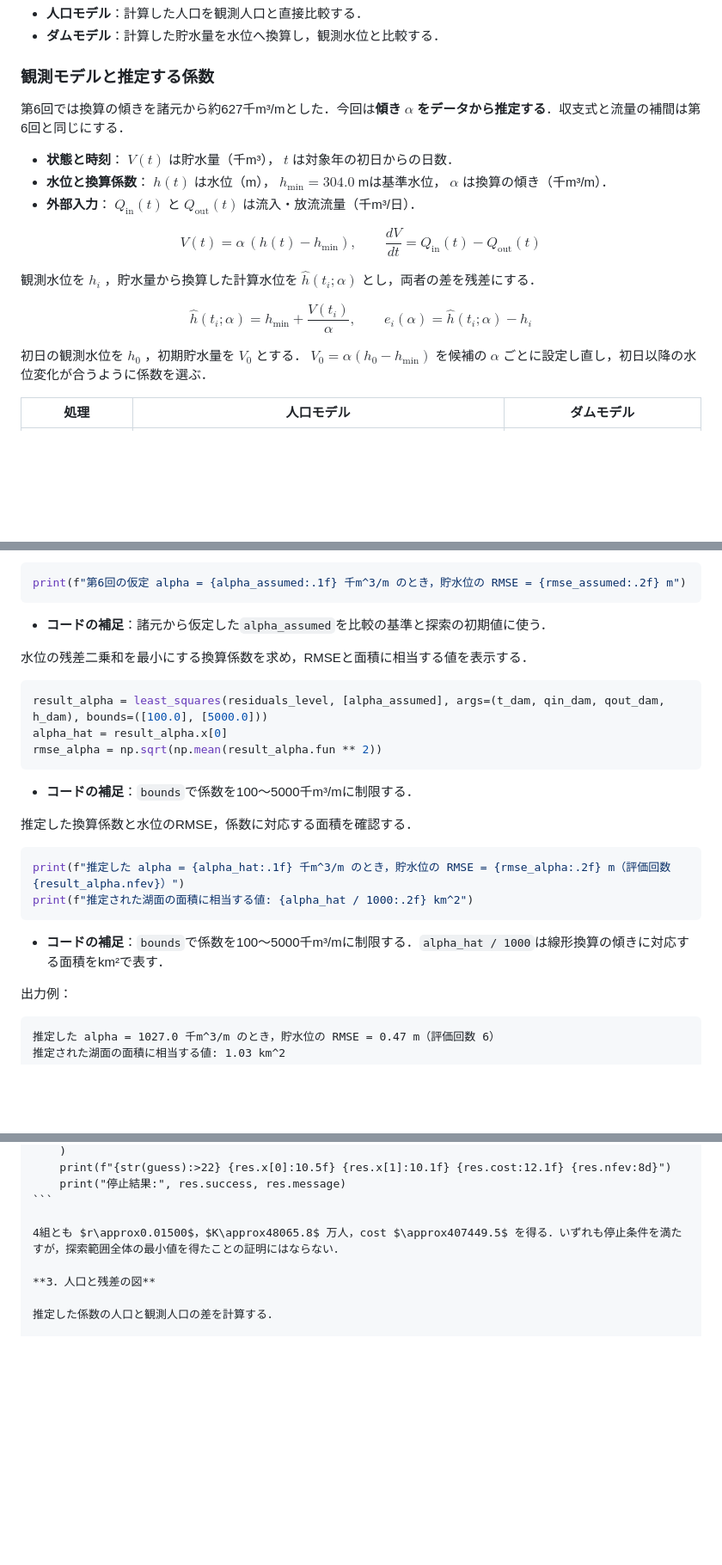
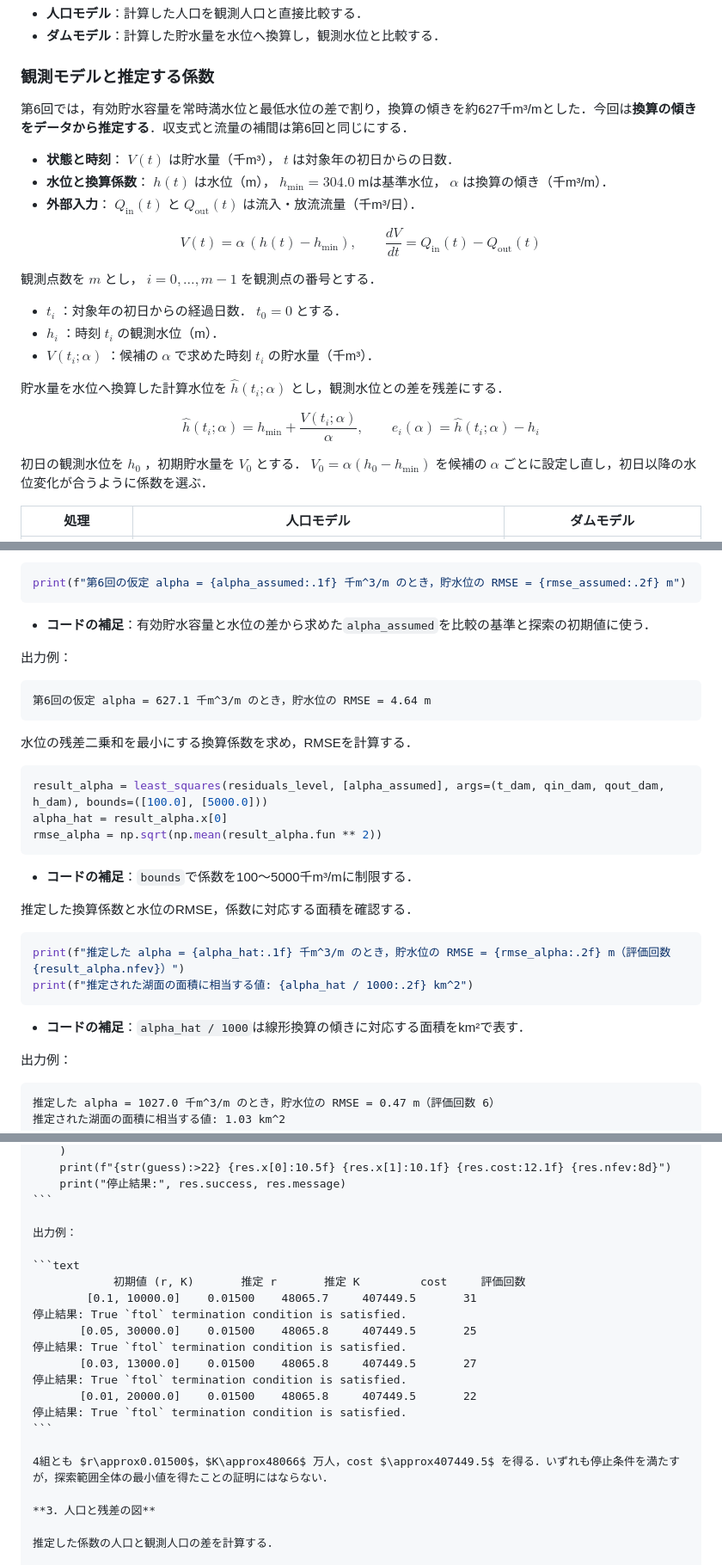
Before and after one commit to k16kgw/Class_Josai_AppliedProgrammingII, a Markdown page: contents/7_parameter_estimation.md, 3 parts joined by grey strips. Shown at 86% size. Drawn GitHub-style; blank space fills up the shorter version.

````diff
--- a/contents/7_parameter_estimation.md
+++ b/contents/7_parameter_estimation.md
@@ -911,7 +917,7 @@ plt.show()
 
 ### 観測モデルと推定する係数
 
-第6回では換算の傾きを諸元から約627千m³/mとした．今回は**傾き $\alpha$ をデータから推定する**．収支式と流量の補間は第6回と同じにする．
+第6回では，有効貯水容量を常時満水位と最低水位の差で割り，換算の傾きを約627千m³/mとした．今回は**換算の傾きをデータから推定する**．収支式と流量の補間は第6回と同じにする．
 
 - **状態と時刻**： $V(t)$ は貯水量（千m³）， $t$ は対象年の初日からの日数．
 - **水位と換算係数**： $h(t)$ は水位（m）， $h_{\min}=304.0$ mは基準水位， $\alpha$ は換算の傾き（千m³/m）．
@@ -923,10 +929,16 @@ V(t) = \alpha\,(h(t) - h_{\min}),
 \frac{dV}{dt} = Q_{\mathrm{in}}(t) - Q_{\mathrm{out}}(t)
 $$
 
-観測水位を $h_i$ ，貯水量から換算した計算水位を $\hat h(t_i;\alpha)$ とし，両者の差を残差にする．
-
-$$
-\hat{h}(t_i;\alpha) = h_{\min} + \frac{V(t_i)}{\alpha},
+観測点数を $m$ とし， $i=0,\ldots,m-1$ を観測点の番号とする．
+
+- $t_i$ ：対象年の初日からの経過日数． $t_0=0$ とする．
+- $h_i$ ：時刻 $t_i$ の観測水位（m）．
+- $V(t_i;\alpha)$ ：候補の $\alpha$ で求めた時刻 $t_i$ の貯水量（千m³）．
+
+貯水量を水位へ換算した計算水位を $\hat h(t_i;\alpha)$ とし，観測水位との差を残差にする．
+
+$$
+\hat{h}(t_i;\alpha) = h_{\min} + \frac{V(t_i;\alpha)}{\alpha},
 \qquad
 e_i(\alpha) = \hat{h}(t_i;\alpha) - h_i
 $$
@@ -1063,9 +1081,15 @@ rmse_assumed = np.sqrt(np.mean(residual_assumed ** 2))
 print(f"第6回の仮定 alpha = {alpha_assumed:.1f} 千m^3/m のとき，貯水位の RMSE = {rmse_assumed:.2f} m")
 ```
 
-- **コードの補足**：諸元から仮定した`alpha_assumed`を比較の基準と探索の初期値に使う．
-
-水位の残差二乗和を最小にする換算係数を求め，RMSEと面積に相当する値を表示する．
+- **コードの補足**：有効貯水容量と水位の差から求めた`alpha_assumed`を比較の基準と探索の初期値に使う．
+
+出力例：
+
+```text
+第6回の仮定 alpha = 627.1 千m^3/m のとき，貯水位の RMSE = 4.64 m
+```
+
+水位の残差二乗和を最小にする換算係数を求め，RMSEを計算する．
 
 ```python
 result_alpha = least_squares(residuals_level, [alpha_assumed], args=(t_dam, qin_dam, qout_dam, h_dam), bounds=([100.0], [5000.0]))
@@ -1082,7 +1106,7 @@ print(f"推定した alpha = {alpha_hat:.1f} 千m^3/m のとき，貯水位の R
 print(f"推定された湖面の面積に相当する値: {alpha_hat / 1000:.2f} km^2")
 ```
 
-- **コードの補足**：`bounds`で係数を100〜5000千m³/mに制限する．`alpha_hat / 1000`は線形換算の傾きに対応する面積をkm²で表す．
+- **コードの補足**：`alpha_hat / 1000`は線形換算の傾きに対応する面積をkm²で表す．
 
 出力例：
 
@@ -1441,7 +1465,21 @@ for guess in initial_guesses:
     print("停止結果:", res.success, res.message)
 ```
 
-4組とも $r\approx0.01500$，$K\approx48065.8$ 万人，cost $\approx407449.5$ を得る．いずれも停止条件を満たすが，探索範囲全体の最小値を得たことの証明にはならない．
+出力例：
+
+```text
+            初期値 (r, K)       推定 r       推定 K         cost     評価回数
+        [0.1, 10000.0]    0.01500    48065.7     407449.5       31
+停止結果: True `ftol` termination condition is satisfied.
+       [0.05, 30000.0]    0.01500    48065.8     407449.5       25
+停止結果: True `ftol` termination condition is satisfied.
+       [0.03, 13000.0]    0.01500    48065.8     407449.5       27
+停止結果: True `ftol` termination condition is satisfied.
+       [0.01, 20000.0]    0.01500    48065.8     407449.5       22
+停止結果: True `ftol` termination condition is satisfied.
+```
+
+4組とも $r\approx0.01500$，$K\approx48066$ 万人，cost $\approx407449.5$ を得る．いずれも停止条件を満たすが，探索範囲全体の最小値を得たことの証明にはならない．
 
 **3．人口と残差の図**
 
````
Also changed, not shown: other parts of contents/7_parameter_estimation.md (+16 -4 lines), contents/figs/07/dam_alpha_transfer_2020.png, contents/figs/07/dam_alpha_transfer_2021.png, contents/figs/07/dam_power_estimation_2019.png, contents/figs/07/population_fit_1990.png.
